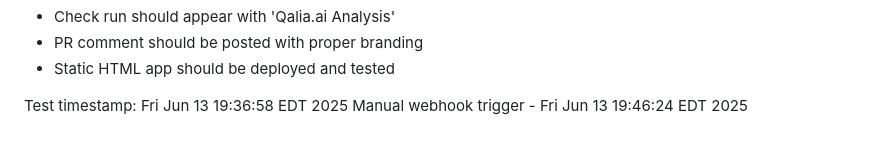
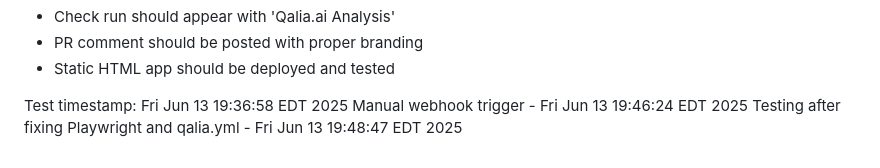
Before and after one commit to floor-licker/demo-web-app, a Markdown page: README.md, the part around the change. Drawn GitHub-style.

Commit message:
Test after fixing Playwright browsers and qalia.yml config

```diff
--- a/README.md
+++ b/README.md
@@ -195,3 +195,4 @@ Expected results:
 
 Test timestamp: Fri Jun 13 19:36:58 EDT 2025
 Manual webhook trigger - Fri Jun 13 19:46:24 EDT 2025
+Testing after fixing Playwright and qalia.yml - Fri Jun 13 19:48:47 EDT 2025
```
